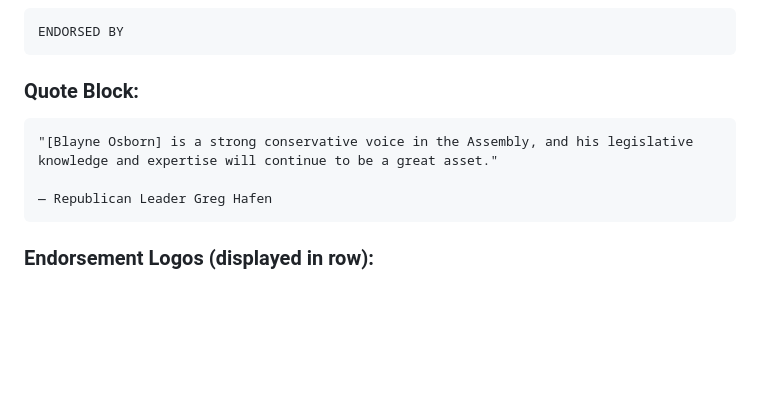
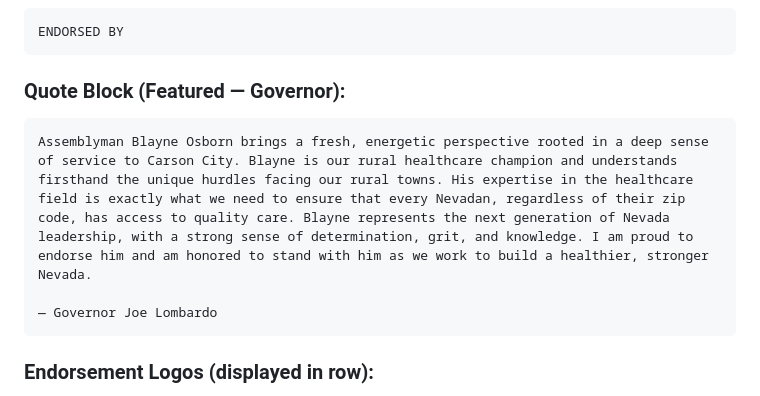
Before and after one commit to jgrepke5/blayne-osborn, a Markdown page: homepage-content.md, the part around the change. Rendered like a GitHub page; blank space fills up the shorter version.

Commit message:
Update homepage-content.md
3.12 content guide update

````diff
--- a/homepage-content.md
+++ b/homepage-content.md
@@ -143,11 +143,11 @@ BLAYNE OSBORN WILL KEEP WORKING FOR YOU
 ENDORSED BY
 ```
 
-### Quote Block:
+### Quote Block (Featured — Governor):
 ```
-"[Blayne Osborn] is a strong conservative voice in the Assembly, and his legislative knowledge and expertise will continue to be a great asset."
+Assemblyman Blayne Osborn brings a fresh, energetic perspective rooted in a deep sense of service to Carson City. Blayne is our rural healthcare champion and understands firsthand the unique hurdles facing our rural towns. His expertise in the healthcare field is exactly what we need to ensure that every Nevadan, regardless of their zip code, has access to quality care. Blayne represents the next generation of Nevada leadership, with a strong sense of determination, grit, and knowledge. I am proud to endorse him and am honored to stand with him as we work to build a healthier, stronger Nevada.
 
-— Republican Leader Greg Hafen
+— Governor Joe Lombardo
 ```
 
 ### Endorsement Logos (displayed in row):
````
